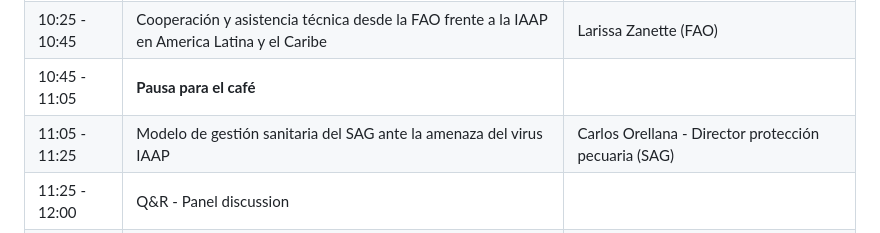
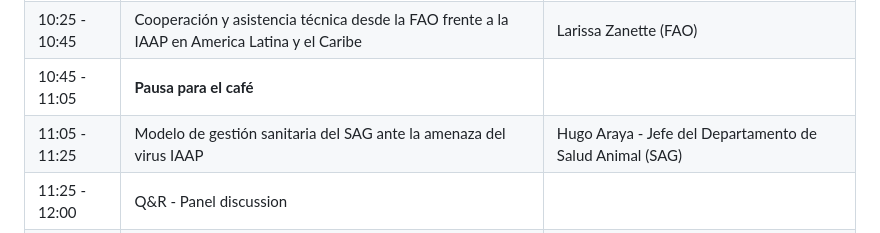
Before and after one commit to Tatianaproboste/Spatial-and-Network-Analysis-Workshop, a Markdown page: README.md, the part around the change. Rendered like a GitHub page.

```diff
--- a/README.md
+++ b/README.md
@@ -22,7 +22,7 @@
 | 10:05 - 10:25  | Una Salud, Detección y Vigilancia de Agentes de Potencial Zoonótico | Juan Carlos Hormazábal (ISP) |
 | 10:25 - 10:45  | Cooperación y asistencia técnica desde la FAO frente a la IAAP en America Latina y el Caribe | Larissa Zanette (FAO)|
 | 10:45 - 11:05  | **Pausa para el café** |  |
-| 11:05 - 11:25  | Modelo de gestión sanitaria del SAG ante la amenaza del virus IAAP | Carlos Orellana - Director protección pecuaria (SAG) |
+| 11:05 - 11:25  | Modelo de gestión sanitaria del SAG ante la amenaza del virus IAAP | Hugo Araya - Jefe del Departamento de Salud Animal (SAG) |
 | 11:25 - 12:00  | Q&R - Panel discussion |
 | 12:00 - 13:30  | **Almuerzo** |  |
 
```
